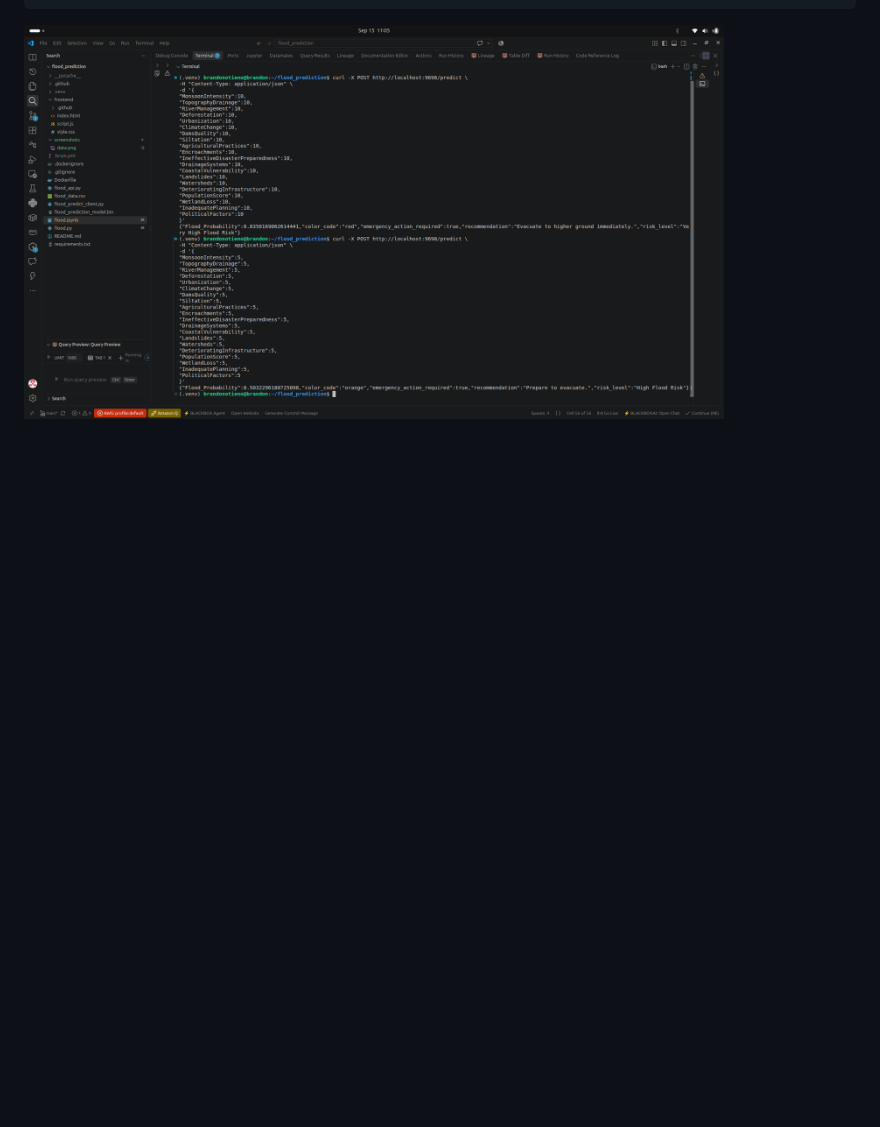
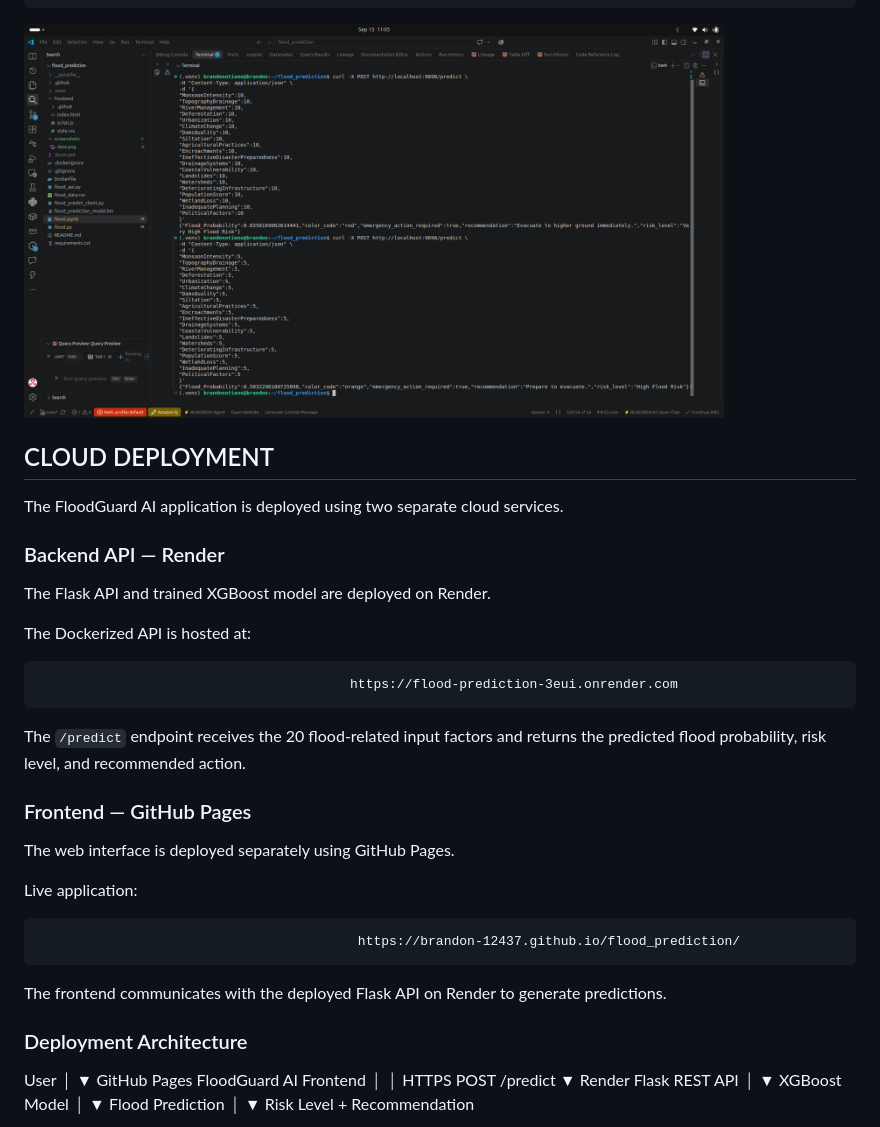
Before and after one commit to Brandon-12437/flood_prediction, a Markdown page: README.md, the part around the change. GitHub-like rendering; blank space fills up the shorter version.

```diff
--- a/README.md
+++ b/README.md
@@ -144,3 +144,52 @@ using cURL.
                 "PoliticalFactors":10
                  }'
 <img width="700" alt="Docker Container Running" src="screenshots/Screenshot%20from%202026-09-15%2011-05-57.png" />
+
+## CLOUD DEPLOYMENT
+
+The FloodGuard AI application is deployed using two separate cloud
+services.
+
+### Backend API — Render
+
+The Flask API and trained XGBoost model are deployed on Render.
+
+The Dockerized API is hosted at:
+
+                                            https://flood-prediction-3eui.onrender.com
+
+The `/predict` endpoint receives the 20 flood-related input factors
+and returns the predicted flood probability, risk level, and
+recommended action.
+
+### Frontend — GitHub Pages
+
+The web interface is deployed separately using GitHub Pages.
+
+Live application:
+
+                                             https://brandon-12437.github.io/flood_prediction/
+
+The frontend communicates with the deployed Flask API on Render to
+generate predictions.
+
+### Deployment Architecture
+User
+  │
+  ▼
+GitHub Pages
+FloodGuard AI Frontend
+  │
+  │ HTTPS POST /predict
+  ▼
+Render
+Flask REST API
+  │
+  ▼
+XGBoost Model
+  │
+  ▼
+Flood Prediction
+  │
+  ▼
+Risk Level + Recommendation
```
